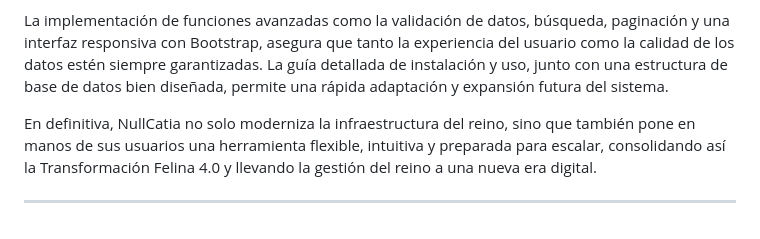
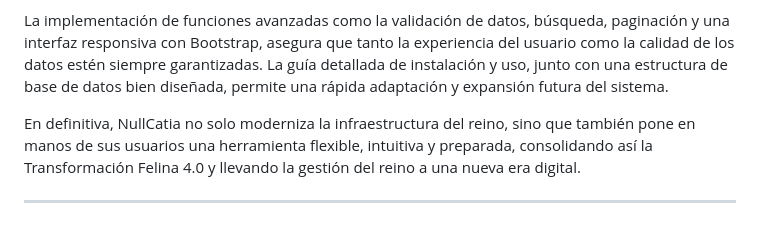
Before and after one commit to rullroice/NullCatia, a Markdown page: README.md, the part around the change. Rendered like a GitHub page.

```diff
--- a/README.md
+++ b/README.md
@@ -215,6 +215,6 @@ El Proyecto NullCatia representa una integración creativa y robusta de la narra
 
 La implementación de funciones avanzadas como la validación de datos, búsqueda, paginación y una interfaz responsiva con Bootstrap, asegura que tanto la experiencia del usuario como la calidad de los datos estén siempre garantizadas. La guía detallada de instalación y uso, junto con una estructura de base de datos bien diseñada, permite una rápida adaptación y expansión futura del sistema.
 
-En definitiva, NullCatia no solo moderniza la infraestructura del reino, sino que también pone en manos de sus usuarios una herramienta flexible, intuitiva y preparada para escalar, consolidando así la Transformación Felina 4.0 y llevando la gestión del reino a una nueva era digital.
+En definitiva, NullCatia no solo moderniza la infraestructura del reino, sino que también pone en manos de sus usuarios una herramienta flexible, intuitiva y preparada, consolidando así la Transformación Felina 4.0 y llevando la gestión del reino a una nueva era digital.
 
 ---
```
